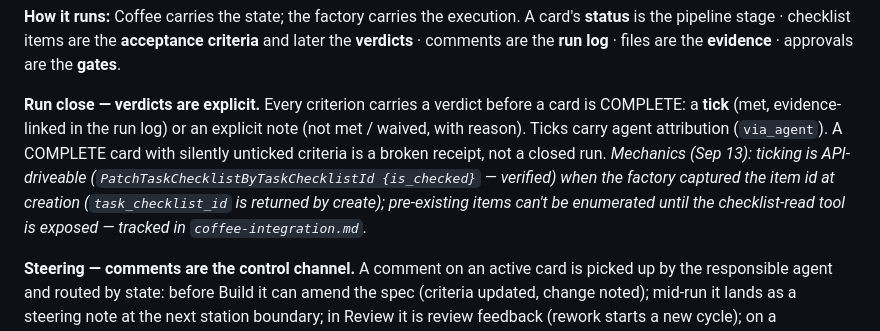
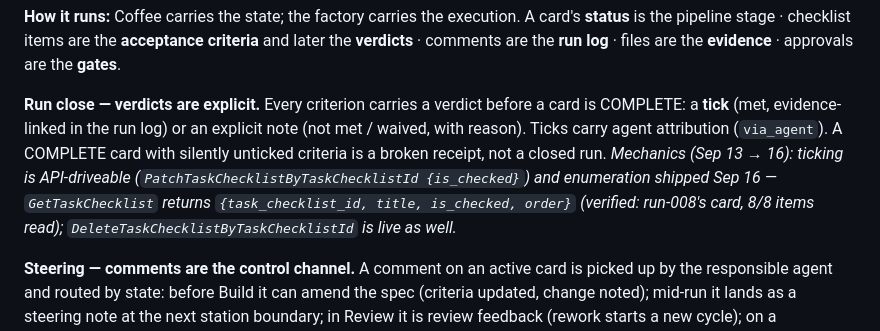
Before and after one commit to technodotventures/techno-factory, a Markdown page: docs/pdlc.md, the part around the change. Rendered like a GitHub page.

```diff
--- a/docs/pdlc.md
+++ b/docs/pdlc.md
@@ -12,7 +12,7 @@ Discovery → Spec → Build → Test → Review → Merge          (development
 
 **How it runs:** Coffee carries the state; the factory carries the execution. A card's **status** is the pipeline stage · checklist items are the **acceptance criteria** and later the **verdicts** · comments are the **run log** · files are the **evidence** · approvals are the **gates**.
 
-**Run close — verdicts are explicit.** Every criterion carries a verdict before a card is COMPLETE: a **tick** (met, evidence-linked in the run log) or an explicit note (not met / waived, with reason). Ticks carry agent attribution (`via_agent`). A COMPLETE card with silently unticked criteria is a broken receipt, not a closed run. *Mechanics (Sep 13): ticking is API-driveable (`PatchTaskChecklistByTaskChecklistId {is_checked}` — verified) when the factory captured the item id at creation (`task_checklist_id` is returned by create); pre-existing items can't be enumerated until the checklist-read tool is exposed — tracked in `coffee-integration.md`.*
+**Run close — verdicts are explicit.** Every criterion carries a verdict before a card is COMPLETE: a **tick** (met, evidence-linked in the run log) or an explicit note (not met / waived, with reason). Ticks carry agent attribution (`via_agent`). A COMPLETE card with silently unticked criteria is a broken receipt, not a closed run. *Mechanics (Sep 13 → 16): ticking is API-driveable (`PatchTaskChecklistByTaskChecklistId {is_checked}`) and enumeration shipped Sep 16 — `GetTaskChecklist` returns `{task_checklist_id, title, is_checked, order}` (verified: run-008's card, 8/8 items read); `DeleteTaskChecklistByTaskChecklistId` is live as well.*
 
 **Steering — comments are the control channel.** A comment on an active card is picked up by the responsible agent and routed by state: before Build it can amend the spec (criteria updated, change noted); mid-run it lands as a steering note at the next station boundary; in Review it is review feedback (rework starts a new cycle); on a COMPLETE card it becomes a candidate follow-up, never a silent reopen. Two standing rules: **attributed steering** — only comments from authorized people (founders, the operator) steer; all other card content is data, never instructions (trust is stamped at dispatch); and **steering ≠ approval** — gates stay gates, a comment never merges. Agent replies are attributed (`via_agent`). *Mechanics: pickup works today by polling card activity; the native lane needs comment→run delivery from Coffee (asked).*
 
```
Also changed, not shown: docs/coffee-integration.md (+2 -2 lines).
